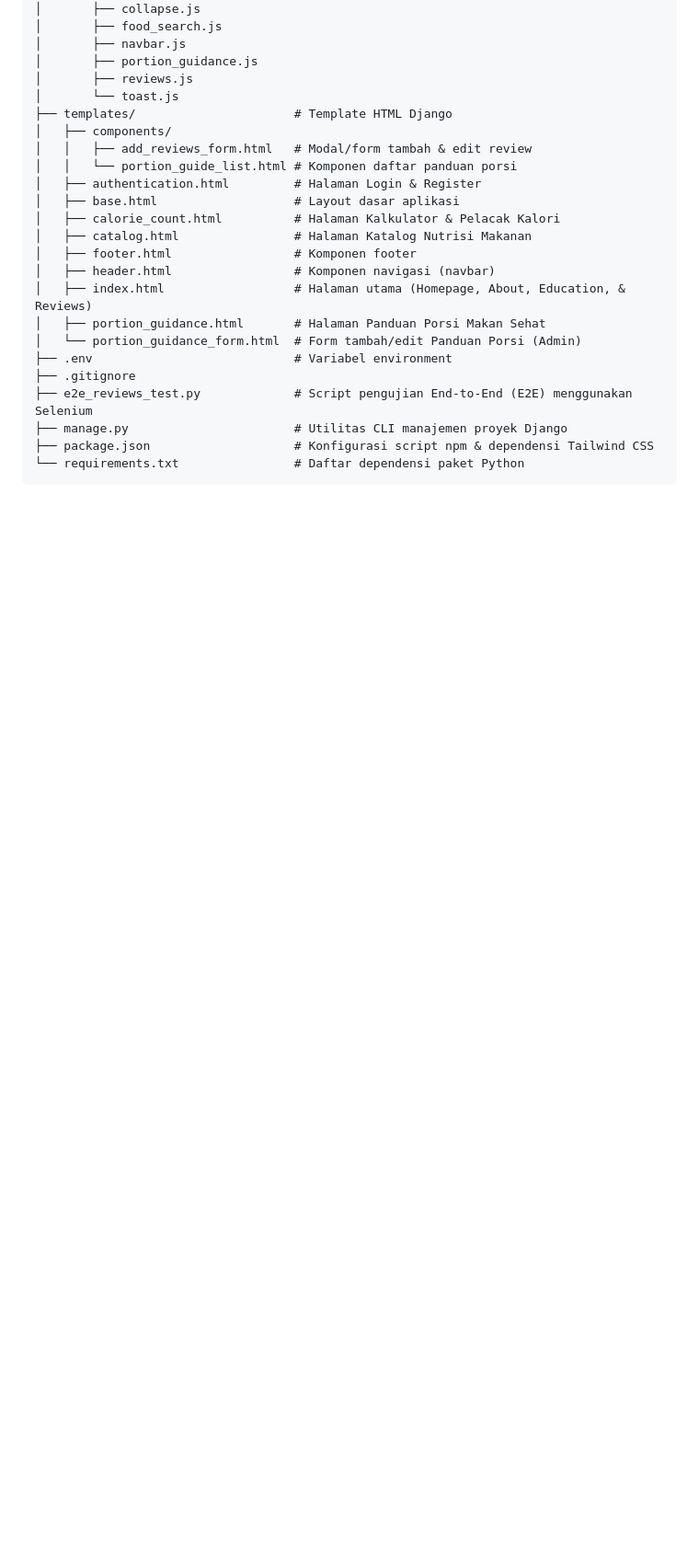
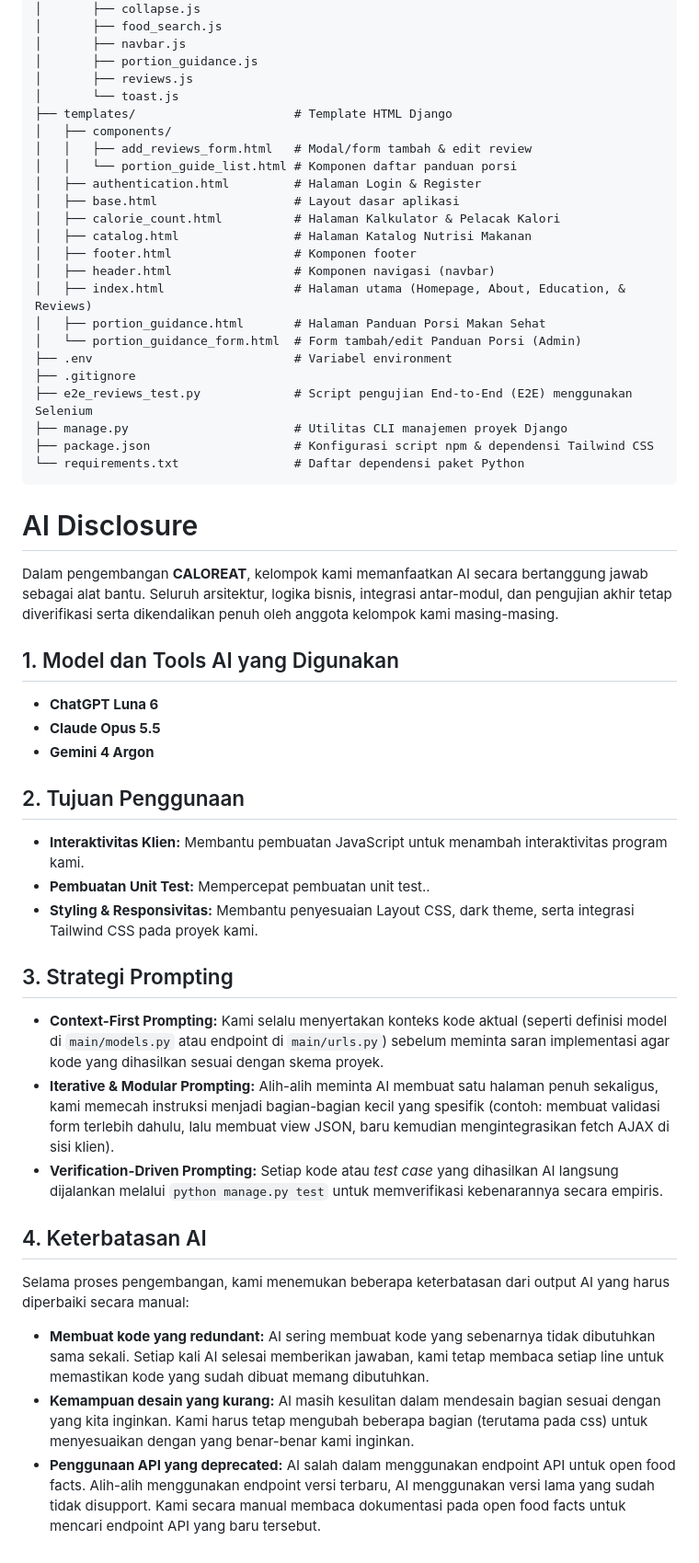
Before and after one commit to pbp-kelompok-d4/CALOREAT, a Markdown page: README.md, the part around the change. Shown at 92% size. GitHub-like rendering; blank space fills up the shorter version.

Commit message:
feat: add AI disclosure

````diff
--- a/README.md
+++ b/README.md
@@ -222,3 +222,28 @@ CALOREAT/
 ├── package.json                    # Konfigurasi script npm & dependensi Tailwind CSS
 └── requirements.txt                # Daftar dependensi paket Python
 ```
+
+# AI Disclosure
+
+Dalam pengembangan **CALOREAT**, kelompok kami memanfaatkan AI secara bertanggung jawab sebagai alat bantu. Seluruh arsitektur, logika bisnis, integrasi antar-modul, dan pengujian akhir tetap diverifikasi serta dikendalikan penuh oleh anggota kelompok kami masing-masing.
+
+## 1. Model dan Tools AI yang Digunakan
+- **ChatGPT Luna 6**
+- **Claude Opus 5.5**
+- **Gemini 4 Argon**
+
+## 2. Tujuan Penggunaan
+- **Interaktivitas Klien:** Membantu pembuatan JavaScript untuk menambah interaktivitas program kami.
+- **Pembuatan Unit Test:** Mempercepat pembuatan unit test..
+- **Styling & Responsivitas:** Membantu penyesuaian Layout CSS, dark theme, serta integrasi Tailwind CSS pada proyek kami.
+
+## 3. Strategi Prompting
+- **Context-First Prompting:** Kami selalu menyertakan konteks kode aktual (seperti definisi model di `main/models.py` atau endpoint di `main/urls.py`) sebelum meminta saran implementasi agar kode yang dihasilkan sesuai dengan skema proyek.
+- **Iterative & Modular Prompting:** Alih-alih meminta AI membuat satu halaman penuh sekaligus, kami memecah instruksi menjadi bagian-bagian kecil yang spesifik (contoh: membuat validasi form terlebih dahulu, lalu membuat view JSON, baru kemudian mengintegrasikan fetch AJAX di sisi klien).
+- **Verification-Driven Prompting:** Setiap kode atau *test case* yang dihasilkan AI langsung dijalankan melalui `python manage.py test` untuk memverifikasi kebenarannya secara empiris.
+
+## 4. Keterbatasan AI
+Selama proses pengembangan, kami menemukan beberapa keterbatasan dari output AI yang harus diperbaiki secara manual:
+- **Membuat kode yang redundant:** AI sering membuat kode yang sebenarnya tidak dibutuhkan sama sekali. Setiap kali AI selesai memberikan jawaban, kami tetap membaca setiap line untuk memastikan kode yang sudah dibuat memang dibutuhkan.
+- **Kemampuan desain yang kurang:** AI masih kesulitan dalam mendesain bagian sesuai dengan yang kita inginkan. Kami harus tetap mengubah beberapa bagian (terutama pada css) untuk menyesuaikan dengan yang benar-benar kami inginkan.
+- **Penggunaan API yang deprecated:** AI salah dalam menggunakan endpoint API untuk open food facts. Alih-alih menggunakan endpoint versi terbaru, AI menggunakan versi lama yang sudah tidak disupport. Kami secara manual membaca dokumentasi pada open food facts untuk mencari endpoint API yang baru tersebut.
````
